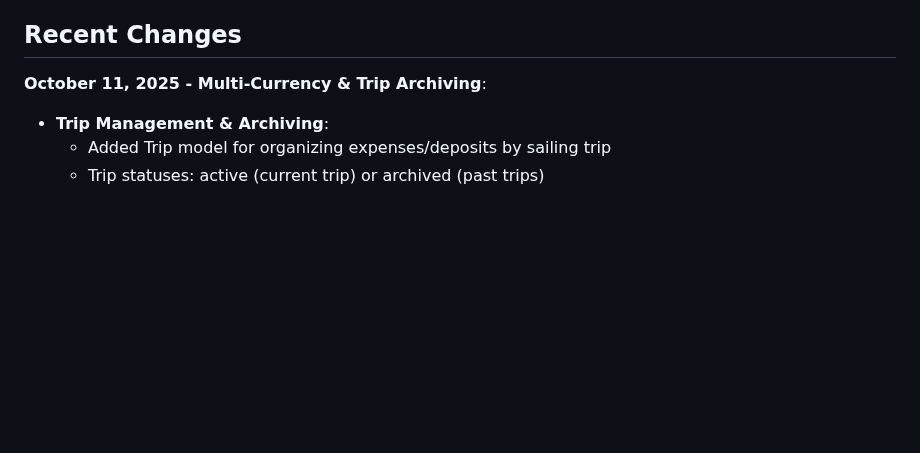
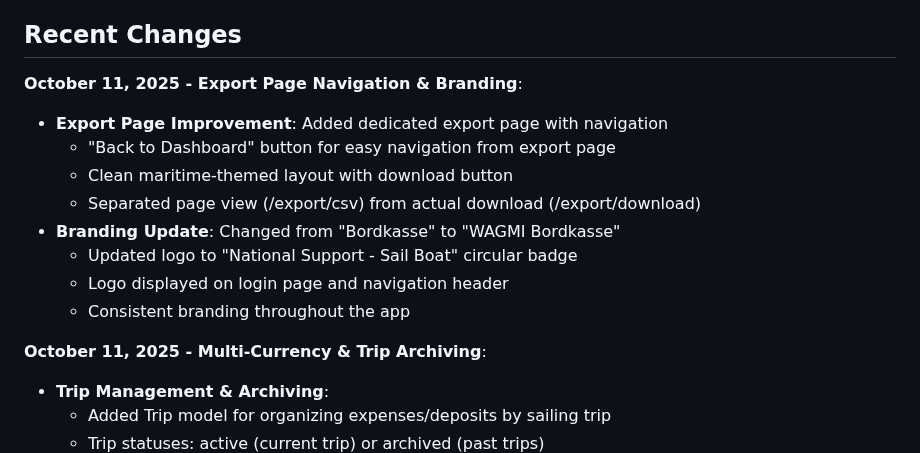
Before and after one commit to syntechai-io/WAGMI-Bordkasse, a Markdown page: replit.md, the part around the change. Drawn GitHub-style; blank space fills up the shorter version.

Commit message:
Add a button to return to the dashboard from the export page
Updated replit.md to include documentation for the new "Back to Dashboard" button on the export page and branding changes.

Replit-Commit-Author: Agent
Replit-Commit-Session-Id: 71ad0d82-7008-4043-8858-90d2d80a39a0
Replit-Commit-Checkpoint-Type: full_checkpoint
Replit-Commit-Screenshot-Url: https://storage.googleapis.com/screenshot-production-us-central1/4ab24e3a-e318-4ff7-8dab-80d71ab1b725/71ad0d82-7008-4043-8858-90d2d80a39a0/5RekmK9

```diff
--- a/replit.md
+++ b/replit.md
@@ -15,6 +15,16 @@ Key features:
 - Progressive Web App (PWA) support for mobile usage and home screen installation
 
 ## Recent Changes
+
+**October 11, 2025 - Export Page Navigation & Branding**:
+- **Export Page Improvement**: Added dedicated export page with navigation
+  - "Back to Dashboard" button for easy navigation from export page
+  - Clean maritime-themed layout with download button
+  - Separated page view (/export/csv) from actual download (/export/download)
+- **Branding Update**: Changed from "Bordkasse" to "WAGMI Bordkasse"
+  - Updated logo to "National Support - Sail Boat" circular badge
+  - Logo displayed on login page and navigation header
+  - Consistent branding throughout the app
 
 **October 11, 2025 - Multi-Currency & Trip Archiving**:
 - **Trip Management & Archiving**:
```
